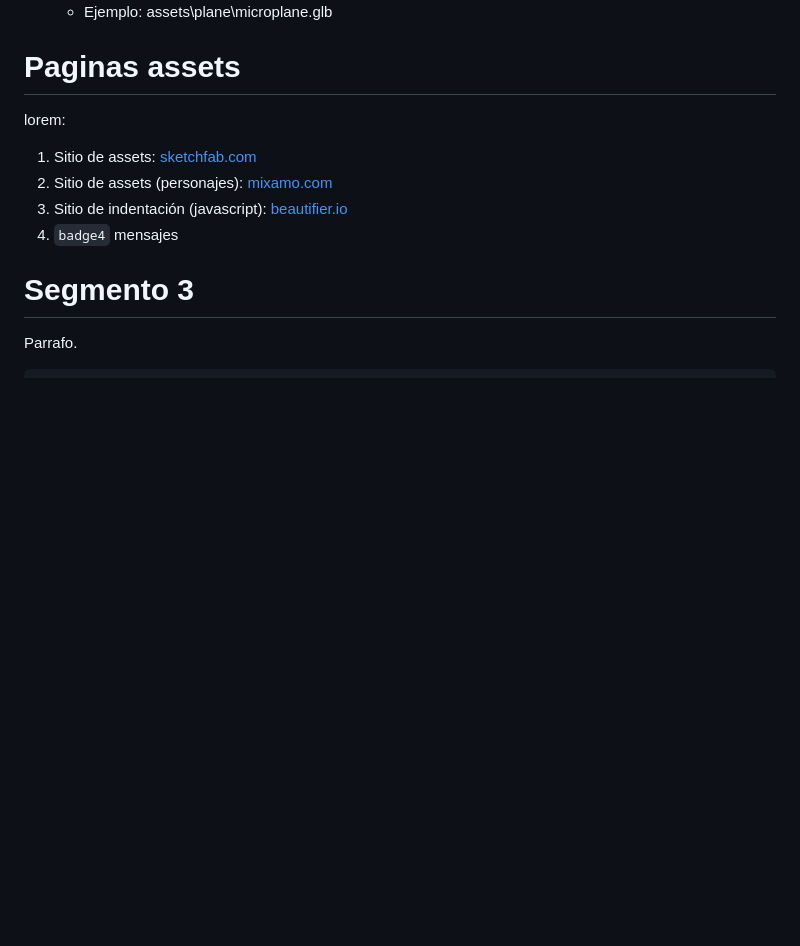
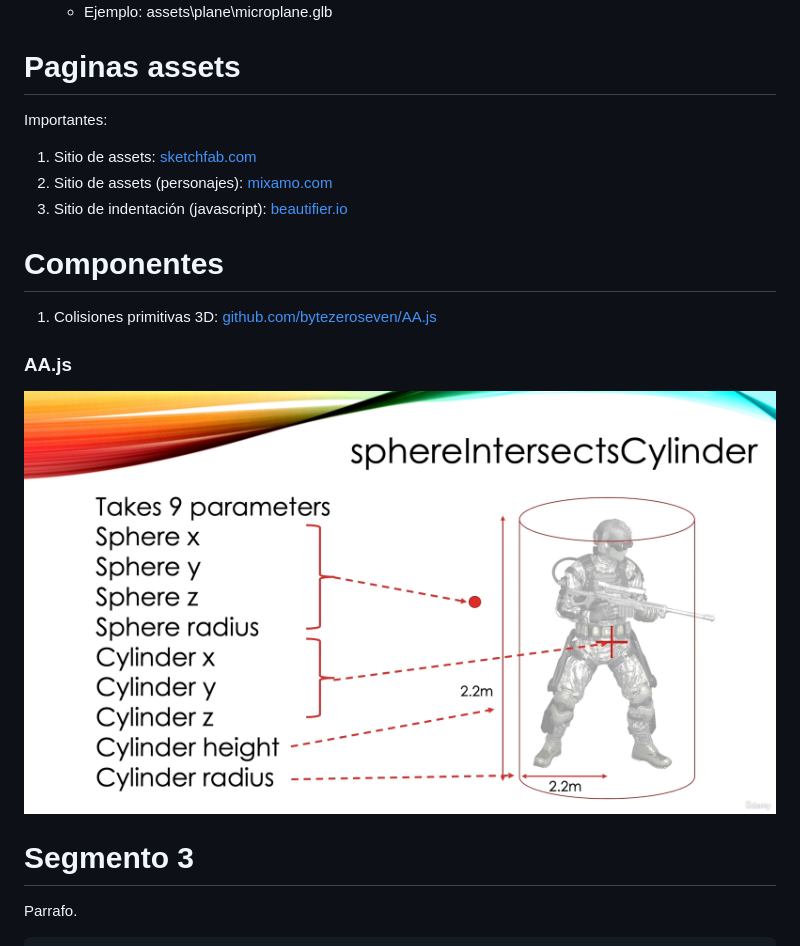
Before and after one commit to Braian-92/The-Beginners-Guide-to-3D-Web-Game-Development-with-Three.JS, a Markdown page: README.md, the part around the change. Rendered like a GitHub page; pictures changed too: readme_files/parametroscolisiones.png (added); blank space fills up the shorter version.

```diff
--- a/README.md
+++ b/README.md
@@ -14,12 +14,19 @@
 
 # Paginas assets
 
-lorem:
+Importantes:
 
 1. Sitio de assets: [sketchfab.com](https://sketchfab.com/3d-models/stylized-ww1-plane-c4edeb0e410f46e8a4db320879f0a1db)
 2. Sitio de assets (personajes): [mixamo.com](https://www.mixamo.com/#/)
 3. Sitio de indentación (javascript): [beautifier.io](https://beautifier.io/)
-4. `badge4` mensajes
+
+
+# Componentes
+1. Colisiones primitivas 3D: [github.com/bytezeroseven/AA.js](https://github.com/bytezeroseven/AA.js)
+
+### AA.js
+
+![Infrastructure model](readme_files/parametroscolisiones.png)
 
 
 # Segmento 3
```
Also changed, not shown: 3 other files.
